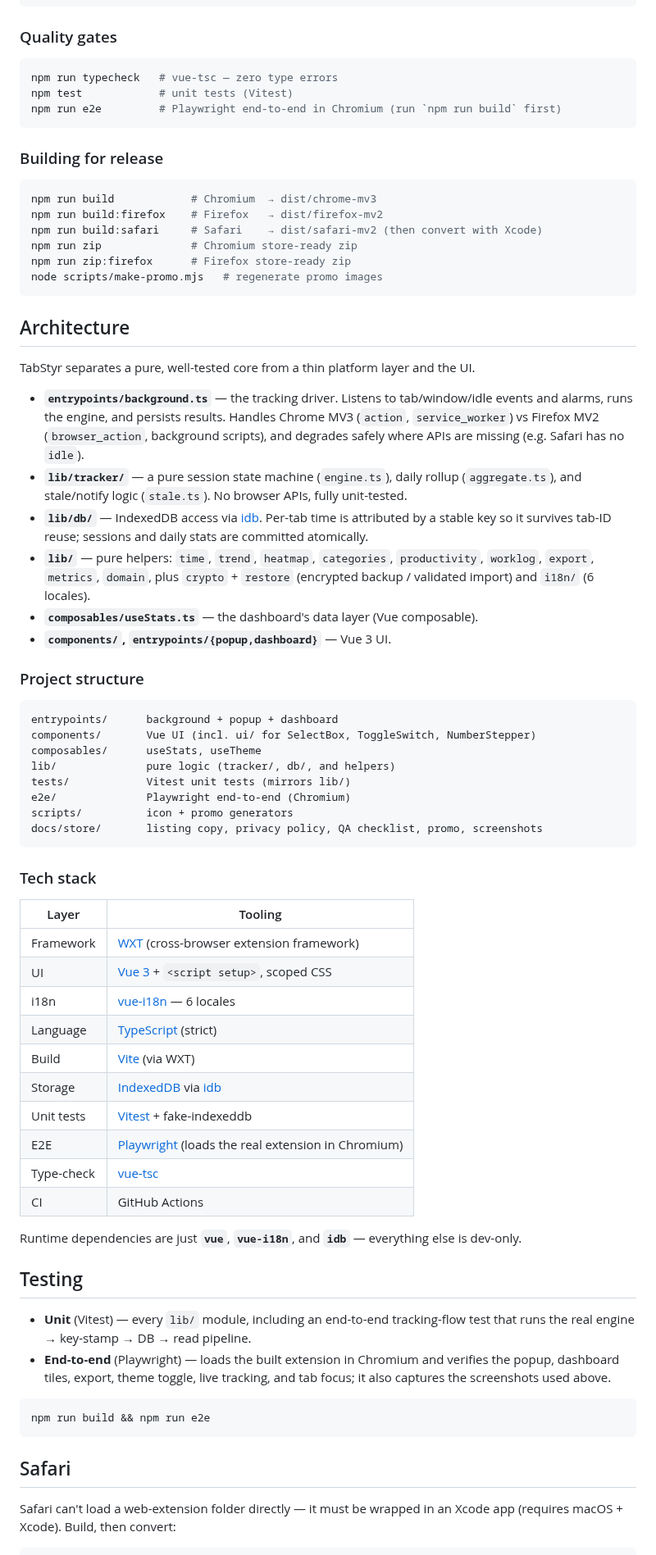
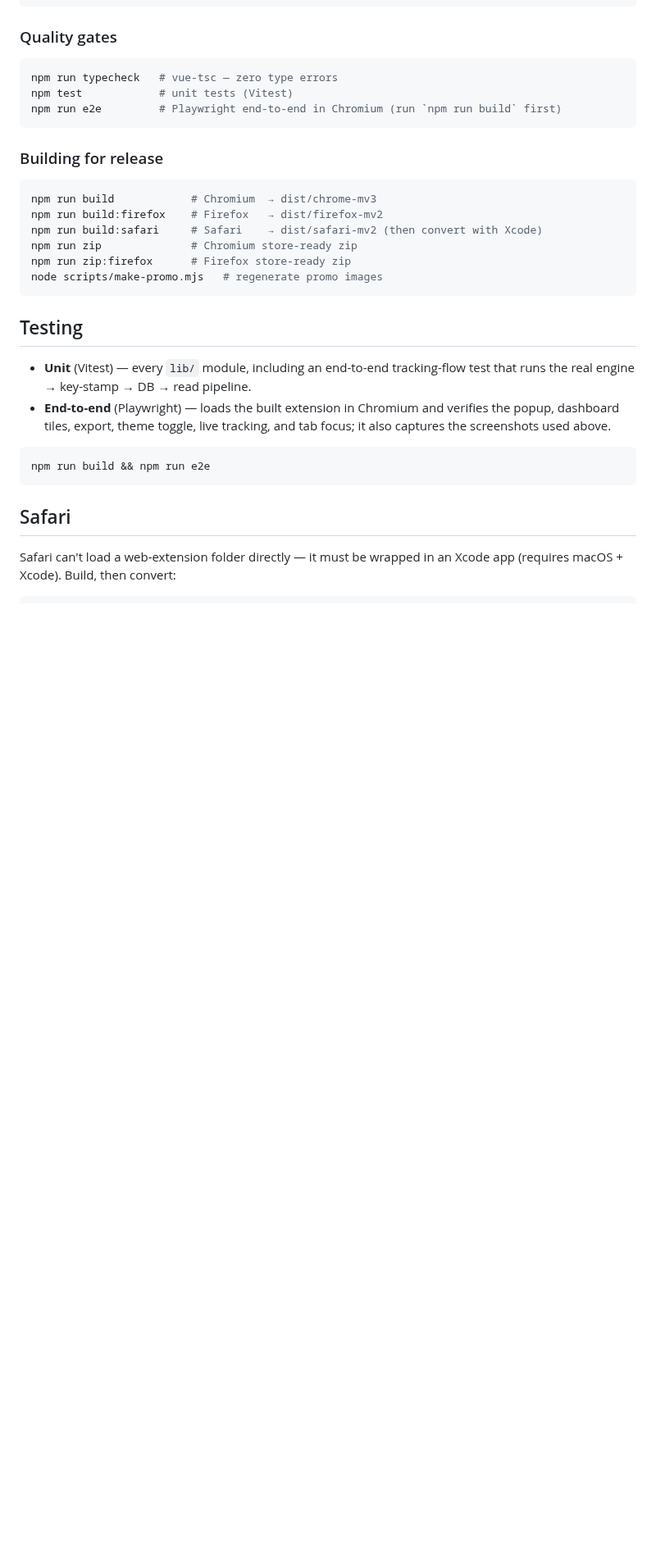
Before and after one commit to latreon/tabstyr, a Markdown page: README.md, the part around one of its changes. Shown at 82% size. Drawn GitHub-style; blank space fills up the shorter version.

````diff
--- a/README.md
+++ b/README.md
@@ -230,57 +241,6 @@ npm run zip:firefox      # Firefox store-ready zip
 node scripts/make-promo.mjs   # regenerate promo images
 ```
 
-## Architecture
-
-TabStyr separates a pure, well-tested core from a thin platform layer and the UI.
-
-- **`entrypoints/background.ts`** — the tracking driver. Listens to tab/window/idle
-  events and alarms, runs the engine, and persists results. Handles Chrome MV3
-  (`action`, `service_worker`) vs Firefox MV2 (`browser_action`, background
-  scripts), and degrades safely where APIs are missing (e.g. Safari has no `idle`).
-- **`lib/tracker/`** — a pure session state machine (`engine.ts`), daily rollup
-  (`aggregate.ts`), and stale/notify logic (`stale.ts`). No browser APIs, fully
-  unit-tested.
-- **`lib/db/`** — IndexedDB access via [idb](https://github.com/jakearchibald/idb).
-  Per-tab time is attributed by a stable key so it survives tab-ID reuse; sessions
-  and daily stats are committed atomically.
-- **`lib/`** — pure helpers: `time`, `trend`, `heatmap`, `categories`,
-  `productivity`, `worklog`, `export`, `metrics`, `domain`, plus `crypto` +
-  `restore` (encrypted backup / validated import) and `i18n/` (6 locales).
-- **`composables/useStats.ts`** — the dashboard's data layer (Vue composable).
-- **`components/`, `entrypoints/{popup,dashboard}`** — Vue 3 UI.
-
-### Project structure
-
-```
-entrypoints/      background + popup + dashboard
-components/       Vue UI (incl. ui/ for SelectBox, ToggleSwitch, NumberStepper)
-composables/      useStats, useTheme
-lib/              pure logic (tracker/, db/, and helpers)
-tests/            Vitest unit tests (mirrors lib/)
-e2e/              Playwright end-to-end (Chromium)
-scripts/          icon + promo generators
-docs/store/       listing copy, privacy policy, QA checklist, promo, screenshots
-```
-
-### Tech stack
-
-| Layer | Tooling |
-|---|---|
-| Framework | [WXT](https://wxt.dev) (cross-browser extension framework) |
-| UI | [Vue 3](https://vuejs.org) + `<script setup>`, scoped CSS |
-| i18n | [vue-i18n](https://vue-i18n.intlify.dev) — 6 locales |
-| Language | [TypeScript](https://www.typescriptlang.org) (strict) |
-| Build | [Vite](https://vitejs.dev) (via WXT) |
-| Storage | [IndexedDB](https://developer.mozilla.org/docs/Web/API/IndexedDB_API) via [idb](https://github.com/jakearchibald/idb) |
-| Unit tests | [Vitest](https://vitest.dev) + fake-indexeddb |
-| E2E | [Playwright](https://playwright.dev) (loads the real extension in Chromium) |
-| Type-check | [vue-tsc](https://github.com/vuejs/language-tools) |
-| CI | GitHub Actions |
-
-Runtime dependencies are just **`vue`**, **`vue-i18n`**, and **`idb`** —
-everything else is dev-only.
-
 ## Testing
 
 - **Unit** (Vitest) — every `lib/` module, including an end-to-end tracking-flow
````
Also changed, not shown: other parts of README.md (+17 -12 lines), docs/store/screenshots/dashboard-dark.png, docs/store/screenshots/dashboard-light.png, docs/store/screenshots/popup-dark.png, docs/store/screenshots/popup-light.png, 1 other file.
